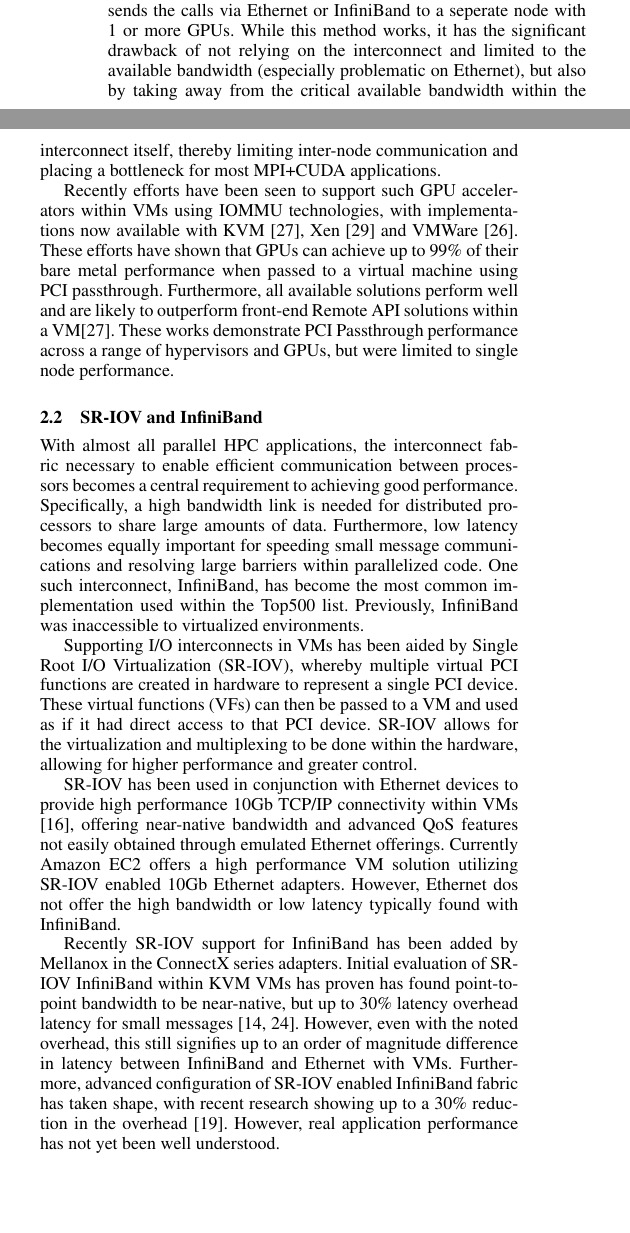
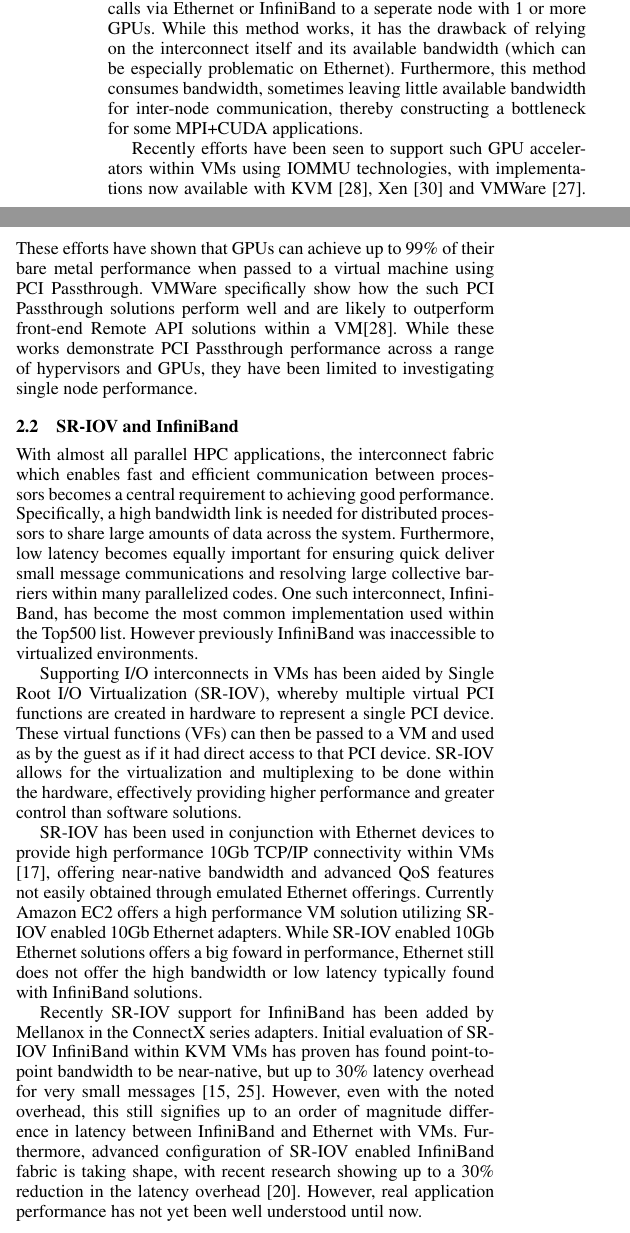
Before and after one commit to ajyounge/15-md-gpudirect, a LaTeX paper (15-md-gpudirect.tex): two parts of the columns of page 2 of 5, joined at a grey line, cut so that both start at the same text, the shorter picture padded with empty space. Compiled offline with pdfLaTeX; a missing font is replaced by an installed copy or a similar font.

Commit message:
Updating background text

```diff
--- a/15-md-gpudirect.tex
+++ b/15-md-gpudirect.tex
@@ -122,19 +122,19 @@ With PCI Passthrough, a PCI device is handed directly to a running (or booting)
 
 \subsection{GPU Passthrough}
 
-Nvidia GPUs comprise the single most common accelerator in the Nov 2014 Top 500 List \cite{www-top500} and represent an increasing shift towards accelerators for HPC applications. Historically, GPU usage in a virtualized environment, especially for scientific computation has been difficult. Various front-end remote API implementations have been developed to provide CUDA and OpenCL libraries in VMs, then translating the calls to a back-end or remote GPU. One common use case of this is rCUDA \cite{rcuda}, which provides a front-end CUDA API within a VM or any compute node, and then sends the calls via Ethernet or InfiniBand to a seperate node with 1 or more GPUs. While this method works, it has the significant drawback of not relying on the interconnect and limited to the available bandwidth (especially problematic on Ethernet), but also by taking away from the critical available bandwidth within the interconnect itself, thereby limiting inter-node communication and placing a bottleneck for most MPI+CUDA applications.
+Nvidia GPUs comprise the single most common accelerator in the Nov 2014 Top 500 List \cite{www-top500} and represent an increasing shift towards accelerators for HPC applications. Historically, GPU usage in a virtualized environment has been difficult, especially for scientific computation. Various front-end remote API implementations have been developed to provide CUDA and OpenCL libraries in VMs, which translate library calls to a back-end or remote GPU. One common use case of this is rCUDA \cite{duato2011enabling}, which provides a front-end CUDA API within a VM or any compute node, and then sends the calls via Ethernet or InfiniBand to a seperate node with 1 or more GPUs. While this method works, it has the drawback of relying on the interconnect itself and its available bandwidth (which can be especially problematic on Ethernet). Furthermore, this method consumes bandwidth, sometimes leaving little available bandwidth for inter-node communication, thereby constructing a bottleneck for some MPI+CUDA applications.
 
-Recently efforts have been seen to support such GPU accelerators within VMs using IOMMU technologies, with implementations now available with KVM \cite{Walters2014cloud}, Xen \cite{Younge2014hpgc} and VMWare \cite{Vu2014}.  These efforts have shown that GPUs can achieve up to 99\% of their bare metal performance when passed to a virtual machine using PCI passthrough. Furthermore, all available solutions perform well and are likely to outperform front-end Remote API solutions within a VM\cite{Walters2014cloud}.  These works demonstrate PCI Passthrough performance across a range of hypervisors and GPUs, but were limited to single node performance.
+Recently efforts have been seen to support such GPU accelerators within VMs using IOMMU technologies, with implementations now available with KVM \cite{Walters2014cloud}, Xen \cite{Younge2014hpgc} and VMWare \cite{Vu2014}.  These efforts have shown that GPUs can achieve up to 99\% of their bare metal performance when passed to a virtual machine using PCI Passthrough.  VMWare specifically show how the such PCI Passthrough solutions perform well and are likely to outperform front-end Remote API solutions within a VM\cite{Walters2014cloud}.  While these works demonstrate PCI Passthrough performance across a range of hypervisors and GPUs, they have been limited to investigating single node performance.
 
 \subsection{SR-IOV and InfiniBand}
 
-With almost all parallel HPC applications, the interconnect fabric necessary to enable efficient communication between processors becomes a central requirement to achieving good performance. Specifically, a high bandwidth link is needed for distributed processors to share large amounts of data. Furthermore, low latency becomes equally important for speeding small message communications and resolving large barriers within parallelized code. One such interconnect, InfiniBand, has become the most common implementation used within the Top500 list. Previously, InfiniBand was inaccessible to virtualized environments.
+With almost all parallel HPC applications, the interconnect fabric which enables fast and efficient communication between processors becomes a central requirement to achieving good performance. Specifically, a high bandwidth link is needed for distributed processors to share large amounts of data across the system. Furthermore, low latency becomes equally important for ensuring quick deliver small message communications and resolving large collective barriers within many parallelized codes. One such interconnect, InfiniBand, has become the most common implementation used within the Top500 list. However previously InfiniBand was inaccessible to virtualized environments.
 
-Supporting I/O interconnects in VMs has been aided by Single Root I/O Virtualization (SR-IOV), whereby multiple virtual PCI functions are created in hardware to represent a single PCI device. These virtual functions (VFs) can then be passed to a VM and used as if it had direct access to that PCI device. SR-IOV allows for the virtualization and multiplexing to be done within the hardware, allowing for higher performance and greater control.
+Supporting I/O interconnects in VMs has been aided by Single Root I/O Virtualization (SR-IOV), whereby multiple virtual PCI functions are created in hardware to represent a single PCI device. These virtual functions (VFs) can then be passed to a VM and used as by the guest as if it had direct access to that PCI device. SR-IOV allows for the virtualization and multiplexing to be done within the hardware, effectively providing higher performance and greater control than software solutions.
 
-SR-IOV has been used in conjunction with Ethernet devices to provide high performance 10Gb TCP/IP connectivity within VMs \cite{Liu2010}, offering near-native bandwidth and advanced QoS features not easily obtained through emulated Ethernet offerings. Currently Amazon EC2 offers a high performance VM solution utilizing SR-IOV enabled 10Gb Ethernet adapters. However, Ethernet dos not offer the high bandwidth or low latency typically found with InfiniBand.
+SR-IOV has been used in conjunction with Ethernet devices to provide high performance 10Gb TCP/IP connectivity within VMs \cite{Liu2010}, offering near-native bandwidth and advanced QoS features not easily obtained through emulated Ethernet offerings. Currently Amazon EC2 offers a high performance VM solution utilizing SR-IOV enabled 10Gb Ethernet adapters. While SR-IOV enabled 10Gb Ethernet solutions offers a big foward in performance, Ethernet still does not offer the high bandwidth or low latency typically found with InfiniBand solutions.
 
-Recently SR-IOV support for InfiniBand has been added by Mellanox in the ConnectX series adapters. Initial evaluation of SR-IOV InfiniBand within KVM VMs has proven has found point-to-point bandwidth to be near-native, but up to 30\% latency overhead  latency for small messages \cite{jose2013sr, RuivoAGTKNR14}. However, even with the noted overhead, this still signifies up to an order of magnitude difference in latency between InfiniBand and Ethernet with VMs. Furthermore, advanced configuration of SR-IOV enabled InfiniBand fabric has taken shape, with recent research showing up to a 30\% reduction in the overhead \cite{Musleh2014cloud}. However, real application performance has not yet been well understood.
+Recently SR-IOV support for InfiniBand has been added by Mellanox in the ConnectX series adapters. Initial evaluation of SR-IOV InfiniBand within KVM VMs has proven has found point-to-point bandwidth to be near-native, but up to 30\% latency overhead for very small messages \cite{jose2013sr, RuivoAGTKNR14}. However, even with the noted overhead, this still signifies up to an order of magnitude difference in latency between InfiniBand and Ethernet with VMs. Furthermore, advanced configuration of SR-IOV enabled InfiniBand fabric is taking shape, with recent research showing up to a 30\% reduction in the latency overhead \cite{Musleh2014cloud}. However, real application performance has not yet been well understood until now.
 
 
 \input{benchmarks}
```
Also changed, not shown: biblio.bib (+8 -0 lines), 15-md-gpudirect.pdf, 15-md-gpudirect.tex (4 more changed lines).
